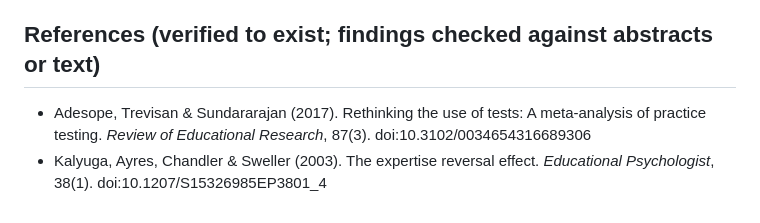
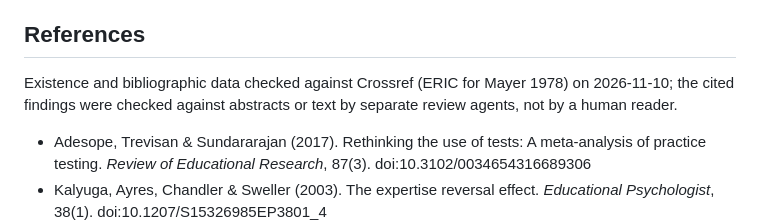
Before and after one commit to denim-claw/source-to-explainer-video, a Markdown page: references/purpose-modes.md, the part around the change. Rendered like a GitHub page.

Commit message:
docs(purpose-modes): state how references were verified
Co-Authored-By: Claude Opus 5.5 <noreply@anthropic.com>

```diff
--- a/references/purpose-modes.md
+++ b/references/purpose-modes.md
@@ -53,7 +53,11 @@ optional and off by default: overviews of an already well-organised text add lit
   studies. The size of any benefit for adults reading practical books is unmeasured; treat
   the design as a hypothesis unless a learning test is run.
 
-## References (verified to exist; findings checked against abstracts or text)
+## References
+
+Existence and bibliographic data checked against Crossref (ERIC for Mayer 1978) on 2026-11-10;
+the cited findings were checked against abstracts or text by separate review agents, not by a
+human reader.
 
 - Adesope, Trevisan & Sundararajan (2017). Rethinking the use of tests: A meta-analysis of practice testing. *Review of Educational Research*, 87(3). doi:10.3102/0034654316689306
 - Kalyuga, Ayres, Chandler & Sweller (2003). The expertise reversal effect. *Educational Psychologist*, 38(1). doi:10.1207/S15326985EP3801_4
```
